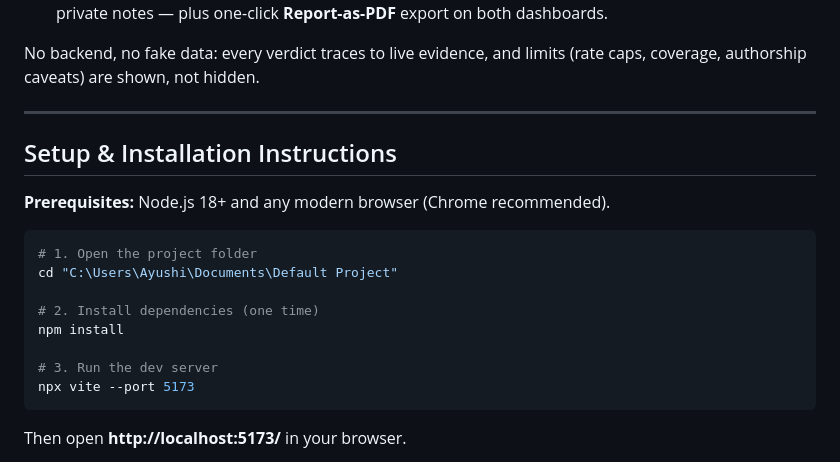
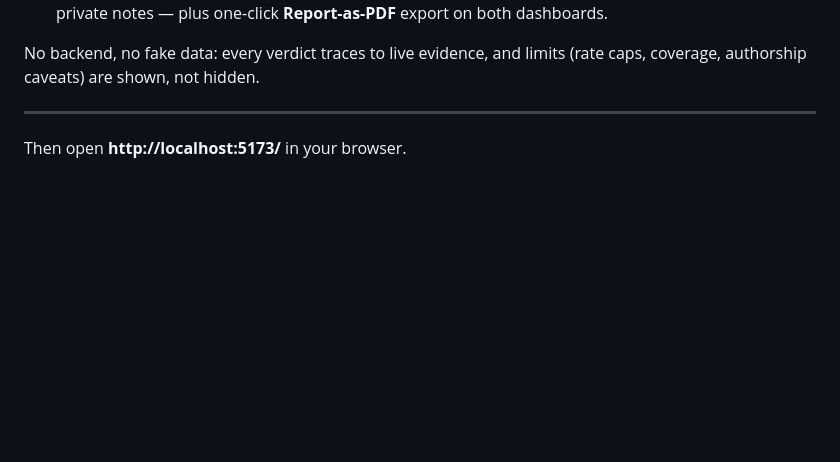
Before and after one commit to ayv12/T01-CODEMESS, a Markdown page: README.md, the part around the change. GitHub-like rendering; blank space fills up the shorter version.

Commit message:
Remove setup and installation instructions
Removed setup and installation instructions from README.

````diff
--- a/README.md
+++ b/README.md
@@ -21,20 +21,7 @@ No backend, no fake data: every verdict traces to live evidence, and limits (rat
 
 ---
 
-## Setup & Installation Instructions
 
-**Prerequisites:** Node.js 18+ and any modern browser (Chrome recommended).
-
-```bash
-# 1. Open the project folder
-cd "C:\Users\Ayushi\Documents\Default Project"
-
-# 2. Install dependencies (one time)
-npm install
-
-# 3. Run the dev server
-npx vite --port 5173
-```
 
 Then open **http://localhost:5173/** in your browser.
 
````
